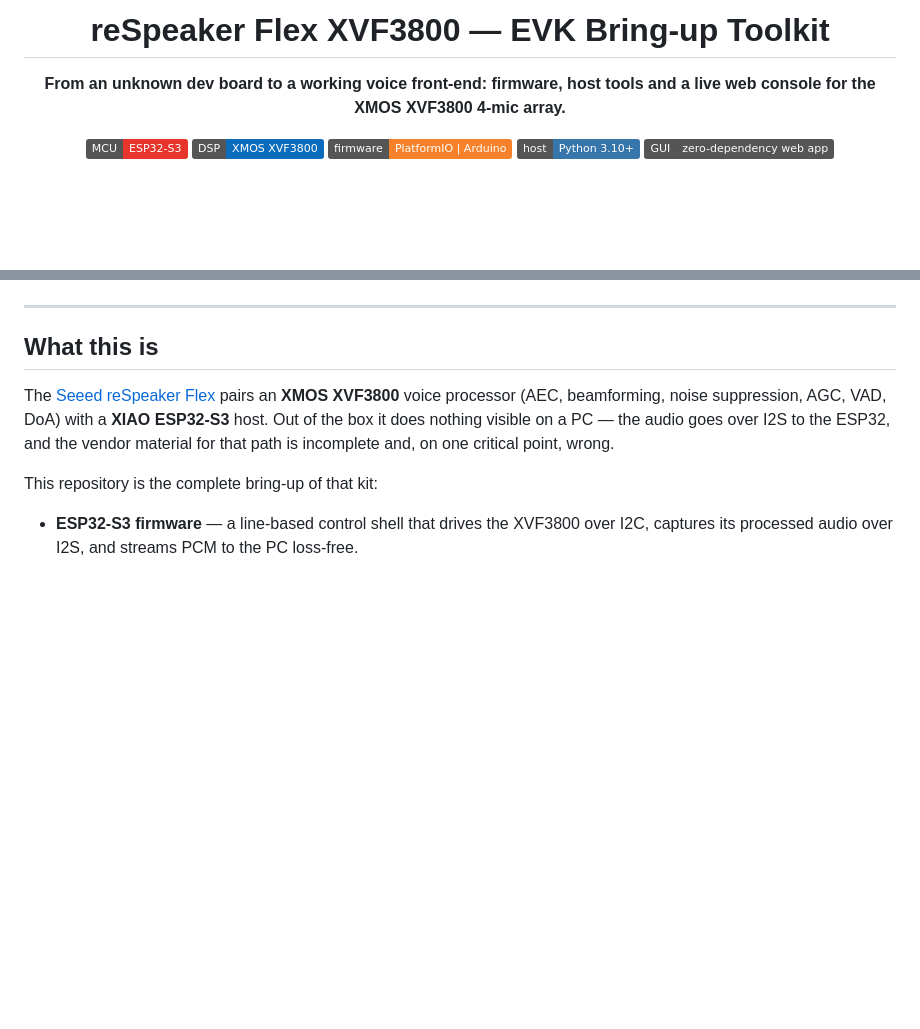
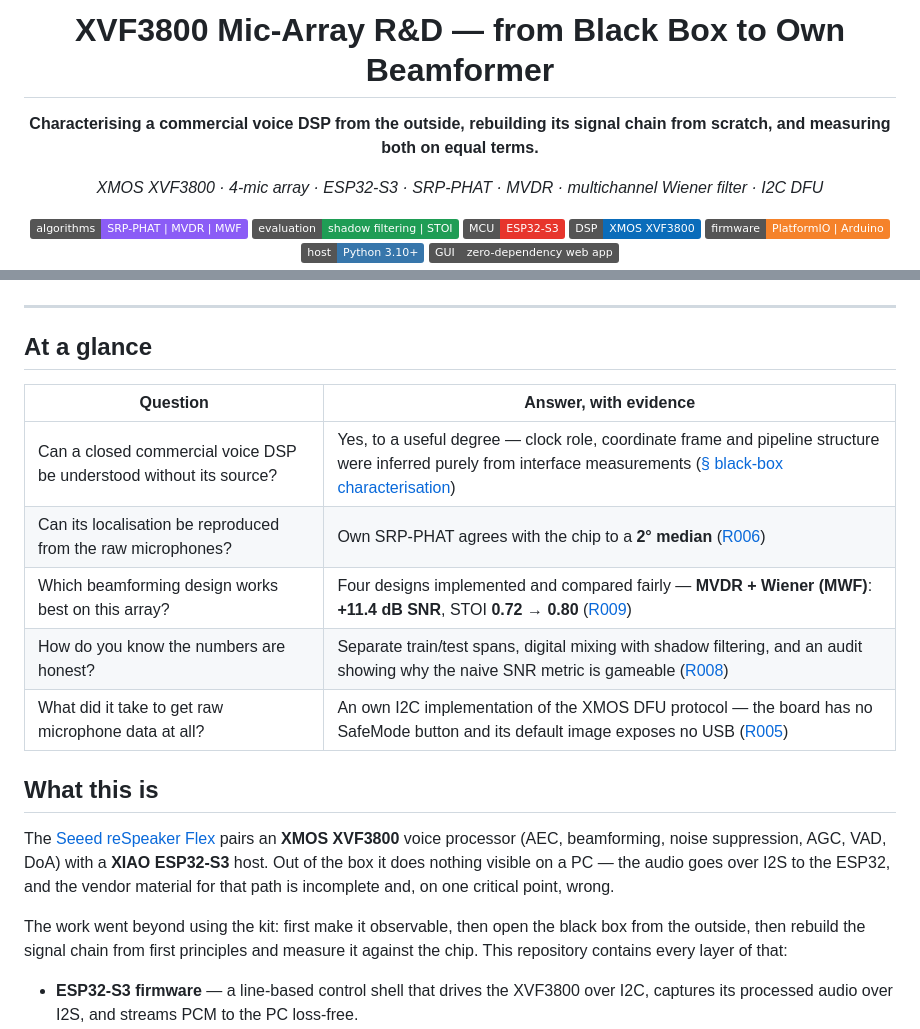
Before and after one commit to ElroyChenWI/respeaker-flex-bringup, a Markdown page: README.md, 2 parts joined by grey strips. Drawn GitHub-style; badges without logos; blank space fills up the shorter version.

Commit message:
README: R&D positioning - title, at-a-glance evidence table (EN + zh-TW)
Co-Authored-By: Claude Opus 5.5 <noreply@anthropic.com>

```diff
--- a/README.md
+++ b/README.md
@@ -1,9 +1,13 @@
 <div align="center">
 
-# reSpeaker Flex XVF3800 — EVK Bring-up Toolkit
+# XVF3800 Mic-Array R&D — from Black Box to Own Beamformer
 
-**From an unknown dev board to a working voice front-end: firmware, host tools and a live web console for the XMOS XVF3800 4-mic array.**
+**Characterising a commercial voice DSP from the outside, rebuilding its signal chain from scratch, and measuring both on equal terms.**
 
+*XMOS XVF3800 · 4-mic array · ESP32-S3 · SRP-PHAT · MVDR · multichannel Wiener filter · I2C DFU*
+
+![Algorithms](https://img.shields.io/badge/algorithms-SRP--PHAT%20%7C%20MVDR%20%7C%20MWF-8b5cf6)
+![Evaluation](https://img.shields.io/badge/evaluation-shadow%20filtering%20%7C%20STOI-1f9d55)
 ![Platform](https://img.shields.io/badge/MCU-ESP32--S3-E7352C?logo=espressif&logoColor=white)
 ![DSP](https://img.shields.io/badge/DSP-XMOS%20XVF3800-0A6CBA)
 ![Firmware](https://img.shields.io/badge/firmware-PlatformIO%20%7C%20Arduino-F5822A?logo=platformio&logoColor=white)
@@ -19,11 +22,21 @@
 
 ---
 
+## At a glance
+
+| Question | Answer, with evidence |
+|---|---|
+| Can a closed commercial voice DSP be understood without its source? | Yes, to a useful degree — clock role, coordinate frame and pipeline structure were inferred purely from interface measurements ([§ black-box characterisation](#1--black-box-characterisation-of-the-xvf3800)) |
+| Can its localisation be reproduced from the raw microphones? | Own SRP-PHAT agrees with the chip to a **2° median** ([R006](logs/R006_srp_phat_doa_vs_xvf.md)) |
+| Which beamforming design works best on this array? | Four designs implemented and compared fairly — **MVDR + Wiener (MWF)**: **+11.4 dB SNR**, STOI **0.72 → 0.80** ([R009](logs/R009_fair_eval_shadow_filtering.md)) |
+| How do you know the numbers are honest? | Separate train/test spans, digital mixing with shadow filtering, and an audit showing why the naive SNR metric is gameable ([R008](logs/R008_mwf_postfilter_and_metric_limits.md)) |
+| What did it take to get raw microphone data at all? | An own I2C implementation of the XMOS DFU protocol — the board has no SafeMode button and its default image exposes no USB ([R005](logs/R005_xvf_usb6ch_via_i2c_dfu.md)) |
+
 ## What this is
 
 The [Seeed reSpeaker Flex](https://wiki.seeedstudio.com/respeaker_flex_introduction/) pairs an **XMOS XVF3800** voice processor (AEC, beamforming, noise suppression, AGC, VAD, DoA) with a **XIAO ESP32-S3** host. Out of the box it does nothing visible on a PC — the audio goes over I2S to the ESP32, and the vendor material for that path is incomplete and, on one critical point, wrong.
 
-This repository is the complete bring-up of that kit:
+The work went beyond using the kit: first make it observable, then open the black box from the outside, then rebuild the signal chain from first principles and measure it against the chip. This repository contains every layer of that:
 
 - **ESP32-S3 firmware** — a line-based control shell that drives the XVF3800 over I2C, captures its processed audio over I2S, and streams PCM to the PC loss-free.
 - **Host toolkit (Python)** — name-based access to all **121 XVF3800 control parameters**, WAV recording, a scripted smoke test, DSP health monitoring and a beamforming A/B test.
```
Also changed, not shown: other parts of README.md (+0 -1 lines), README.zh-TW.md (+11 -1 lines).
